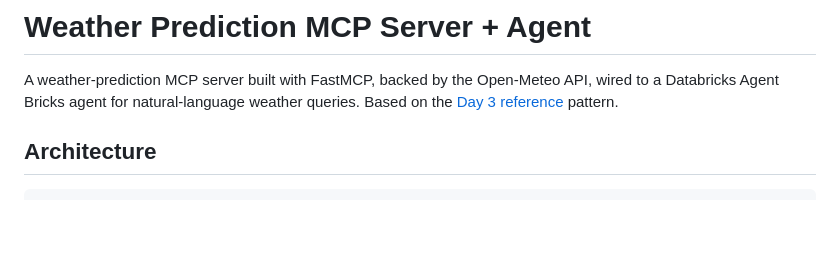
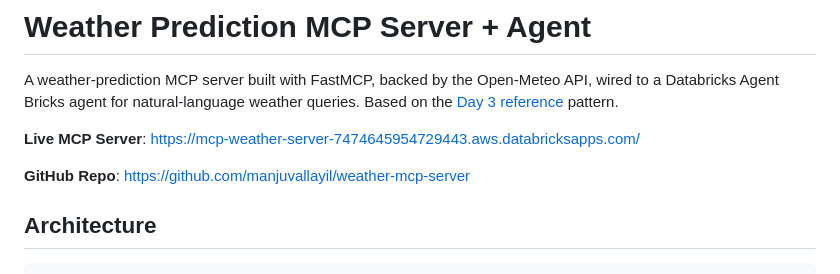
Before and after one commit to manjuvallayil/weather-mcp-server, a Markdown page: README.md, the part around the change. Rendered like a GitHub page; blank space fills up the shorter version.

Commit message:
Add live app URL and GitHub repo link to README

```diff
--- a/README.md
+++ b/README.md
@@ -1,6 +1,10 @@
 # Weather Prediction MCP Server + Agent
 
 A weather-prediction MCP server built with FastMCP, backed by the Open-Meteo API, wired to a Databricks Agent Bricks agent for natural-language weather queries. Based on the [Day 3 reference](https://github.com/EcZachly/databricks-lakebase-app-day-3) pattern.
+
+**Live MCP Server**: https://mcp-weather-server-7474645954729443.aws.databricksapps.com/
+
+**GitHub Repo**: https://github.com/manjuvallayil/weather-mcp-server
 
 ## Architecture
 
```
